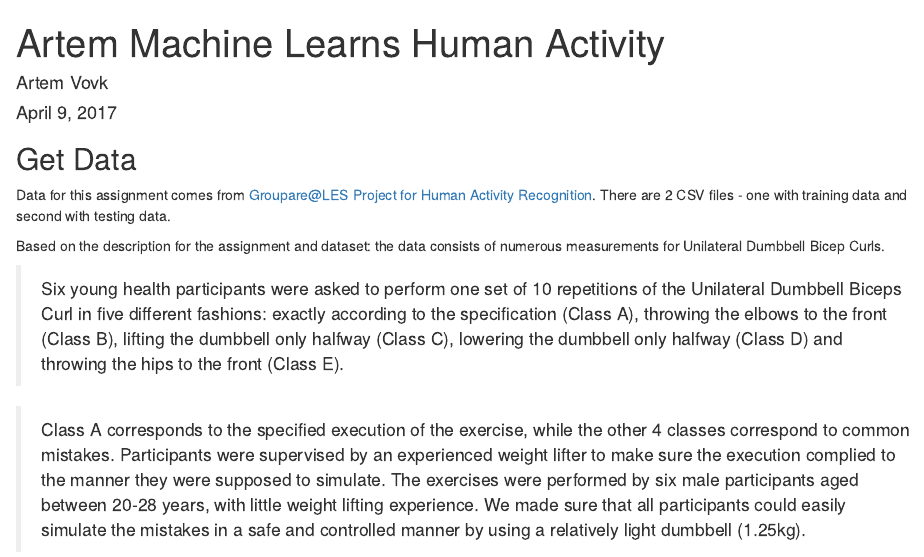
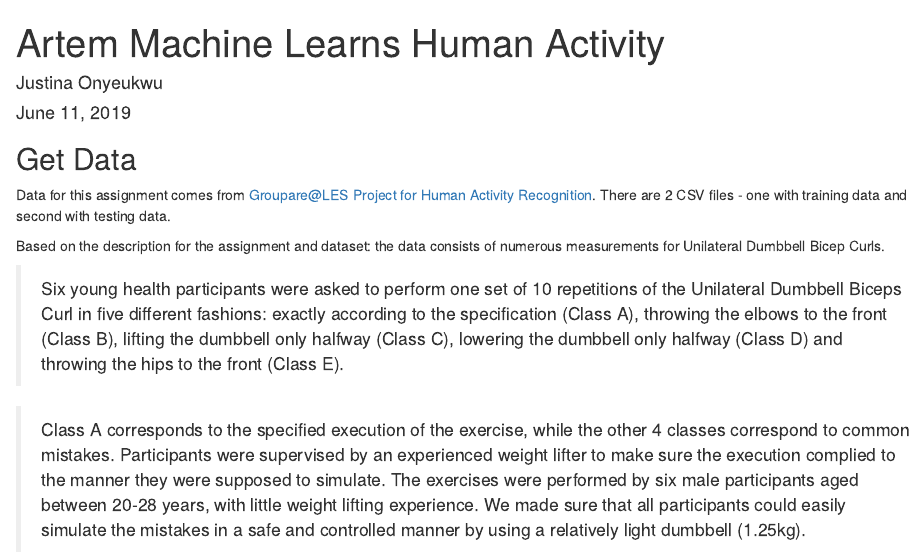
Before and after one commit to Chichetam/PMLAssignment, an R Markdown document (PML.Rmd): the page in a window 1100 px wide, from its top. Rendered offline with R 4.5, knitr and Pandoc, with nearby package versions; some code elsewhere in the file could not run offline.

Commit message:
Update PML.Rmd

````diff
--- a/PML.Rmd
+++ b/PML.Rmd
@@ -1,8 +1,8 @@
 ---
 title: "Artem Machine Learns Human Activity"
-author: "Artem Vovk"
-date: "April 9, 2017"
-output: html_document
+author: "Justina Onyeukwu"
+date: "June 11, 2019"
+
 ---
 
 ```{r setup, include=FALSE}
````
